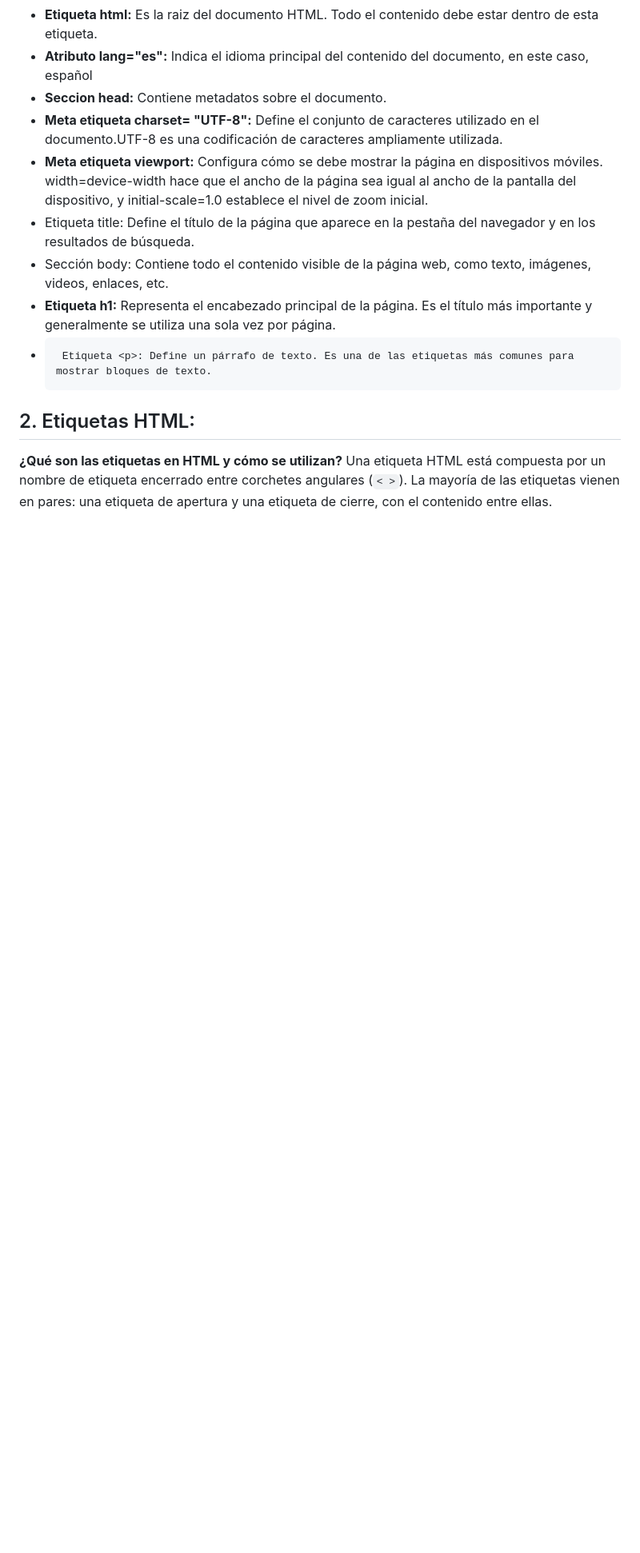
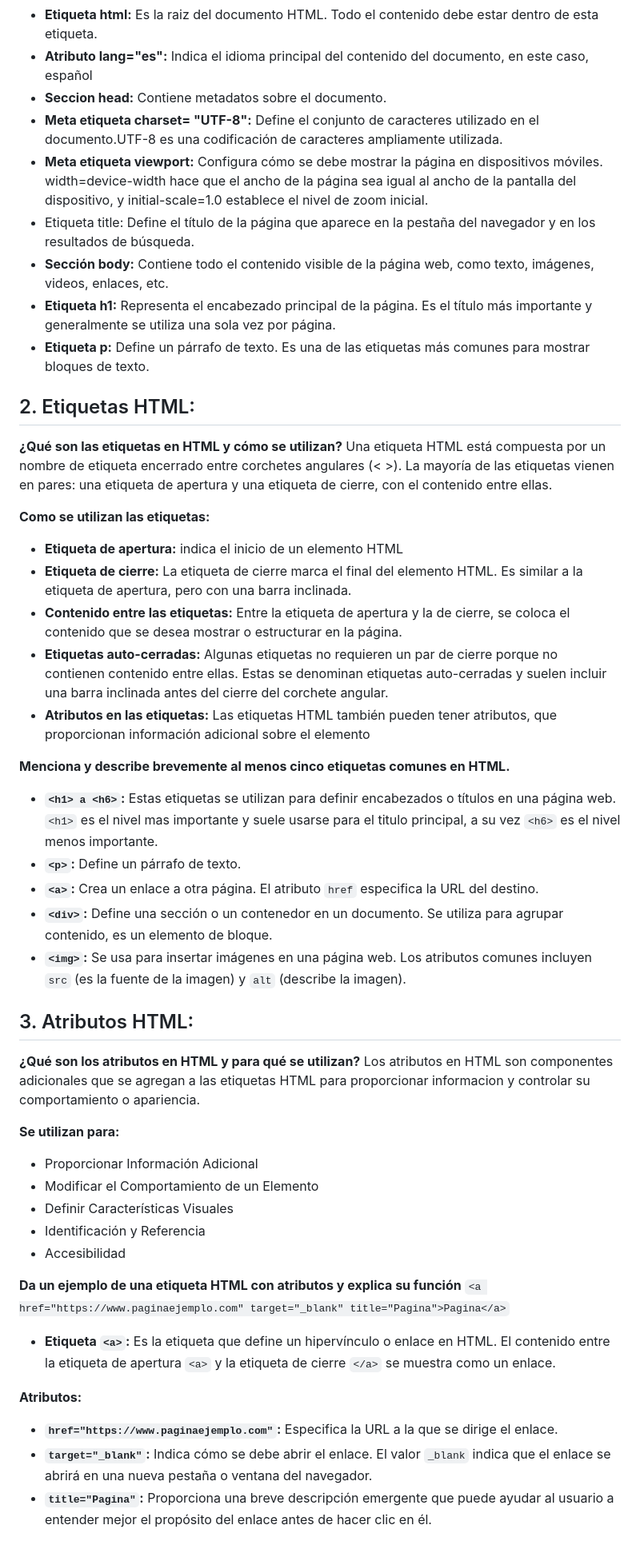
Before and after one commit to santichieu/UTN-FRRO-TUP-P2-2024-2C, a Markdown page: SegundoCuatri/Introduccion a las tecnologias web.md, the part around the change. Shown: that part at 80% size. Drawn GitHub-style; blank space fills up the shorter version.

```diff
--- a/SegundoCuatri/Introduccion a las tecnologias web.md
+++ b/SegundoCuatri/Introduccion a las tecnologias web.md
@@ -91,12 +91,47 @@ Internet es una inmensa red de computadoras interconectadas entre si alrededor d
 - **Meta etiqueta charset= "UTF-8":** Define el conjunto de caracteres utilizado en el documento.UTF-8 es una codificación de caracteres ampliamente utilizada.
 - **Meta etiqueta viewport:** Configura cómo se debe mostrar la página en dispositivos móviles. width=device-width hace que el ancho de la página sea igual al ancho de la pantalla del dispositivo, y initial-scale=1.0 establece el nivel de zoom inicial.
 - Etiqueta title: Define el título de la página que aparece en la pestaña del navegador y en los resultados de búsqueda.
-- Sección body: Contiene todo el contenido visible de la página web, como texto, imágenes, videos, enlaces, etc.
+- **Sección body:** Contiene todo el contenido visible de la página web, como texto, imágenes, videos, enlaces, etc.
 - **Etiqueta h1:** Representa el encabezado principal de la página. Es el título más importante y generalmente se utiliza una sola vez por página.
--      Etiqueta <p>: Define un párrafo de texto. Es una de las etiquetas más comunes para mostrar bloques de texto.
+- **Etiqueta p:** Define un párrafo de texto. Es una de las etiquetas más comunes para mostrar bloques de texto.
 
 
 ## 2.  Etiquetas HTML:
 
 **¿Qué son las etiquetas en HTML y cómo se utilizan?**
- Una etiqueta HTML está compuesta por un nombre de etiqueta encerrado entre corchetes angulares (`< >`). La mayoría de las etiquetas vienen en pares: una etiqueta de apertura y una etiqueta de cierre, con el contenido entre ellas.
+ Una etiqueta HTML está compuesta por un nombre de etiqueta encerrado entre corchetes angulares (< >). La mayoría de las etiquetas vienen en pares: una etiqueta de apertura y una etiqueta de cierre, con el contenido entre ellas.
+
+ **Como se utilizan las etiquetas:**
+ - **Etiqueta de apertura:** indica el inicio de un elemento HTML
+ - **Etiqueta de cierre:** La etiqueta de cierre marca el final del elemento HTML. Es similar a la etiqueta de apertura, pero con una barra inclinada.
+ - **Contenido entre las etiquetas:** Entre la etiqueta de apertura y la de cierre, se coloca el contenido que se desea mostrar o estructurar en la página.
+ - **Etiquetas auto-cerradas:** Algunas etiquetas no requieren un par de cierre porque no contienen contenido entre ellas. Estas se denominan etiquetas auto-cerradas y suelen incluir una barra inclinada antes del cierre del corchete angular.
+ - **Atributos en las etiquetas:** Las etiquetas HTML también pueden tener atributos, que proporcionan información adicional sobre el elemento
+
+**Menciona y describe brevemente al menos cinco etiquetas comunes en HTML.**
+- **`<h1> a <h6>`:** Estas etiquetas se utilizan para definir encabezados o títulos en una página web. `<h1>` es el nivel mas importante y suele usarse para el titulo principal, a su vez `<h6>` es el nivel menos importante.
+- **`<p>`:** Define un párrafo de texto.
+- **`<a>`:** Crea un enlace a otra página. El atributo `href` especifica la URL del destino.
+- **`<div>`:** Define una sección o un contenedor en un documento. Se utiliza para agrupar contenido, es un elemento de bloque.
+- **`<img>`:** Se usa para insertar imágenes en una página web. Los atributos comunes incluyen `src` (es la fuente de la imagen) y `alt` (describe la imagen).
+
+## 3. Atributos HTML:
+**¿Qué son los atributos en HTML y para qué se utilizan?**
+Los atributos en HTML son componentes adicionales que se agregan a las etiquetas HTML para proporcionar informacion y controlar su comportamiento o apariencia.
+
+**Se utilizan para:**
+- Proporcionar Información Adicional
+- Modificar el Comportamiento de un Elemento
+- Definir Características Visuales
+- Identificación y Referencia
+- Accesibilidad
+
+**Da un ejemplo de una etiqueta HTML con atributos y explica su función**
+   `<a href="https://www.paginaejemplo.com" target="_blank" title="Pagina">Pagina</a>`
+
+- **Etiqueta `<a>`:** Es la etiqueta que define un hipervínculo o enlace en HTML. El contenido entre la etiqueta de apertura `<a>` y la etiqueta de cierre `</a>` se muestra como un enlace.
+
+**Atributos:**
+- **`href="https://www.paginaejemplo.com"`:** Especifica la URL a la que se dirige el enlace.
+- **`target="_blank"`:**  Indica cómo se debe abrir el enlace. El valor `_blank` indica que el enlace se abrirá en una nueva pestaña o ventana del navegador.
+- **`title="Pagina"`:**  Proporciona una breve descripción emergente que puede ayudar al usuario a entender mejor el propósito del enlace antes de hacer clic en él.
```
